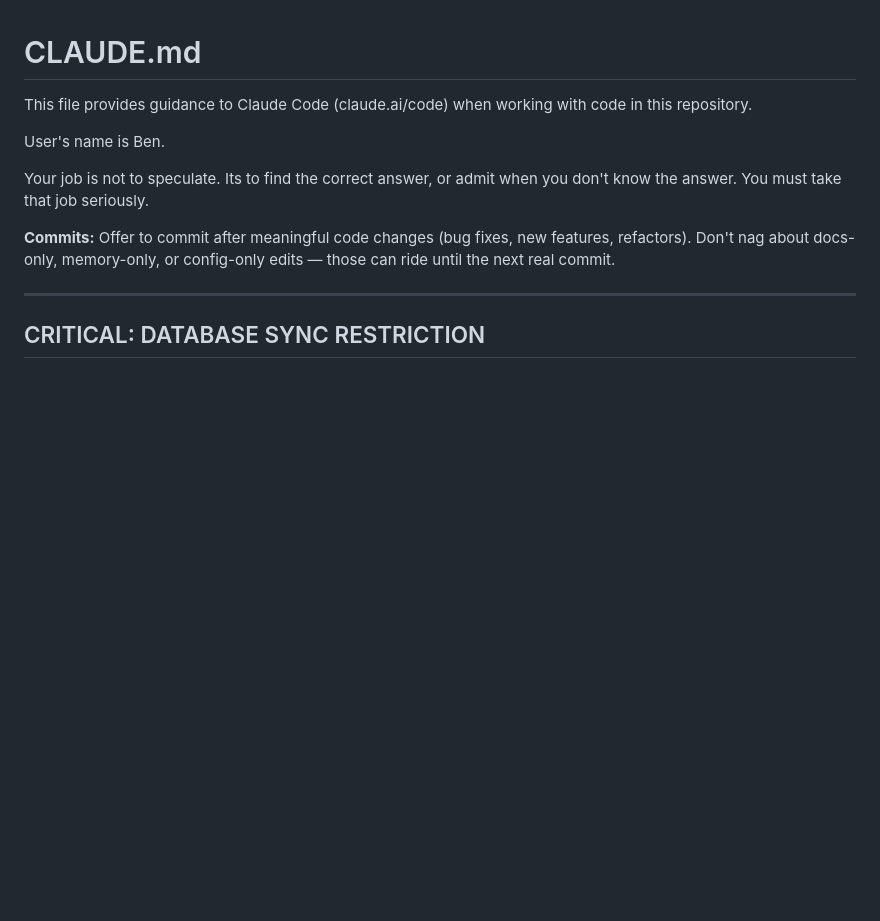
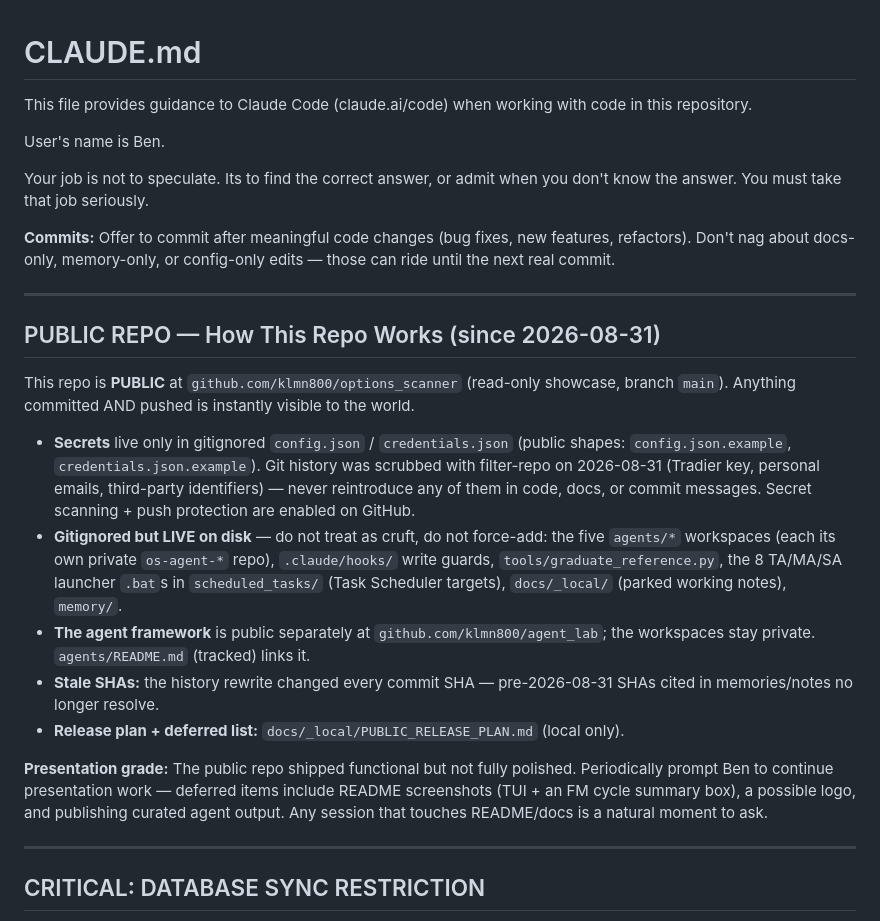
Before and after one commit to klmn800/options_scanner, a Markdown page: CLAUDE.md, the part around the change. Drawn GitHub-style; blank space fills up the shorter version.

Commit message:
docs: CLAUDE.md — public-repo operating notes
How the public repo works (secrets, gitignored-but-live paths, stale
SHAs, agent_lab split) and a standing prompt to continue presentation
work on the showcase.

Co-Authored-By: Claude Fable 5 <noreply@anthropic.com>
Claude-Session: https://claude.ai/code/session_01Dx5jqFTJ1PfiDHjzGWsirh

```diff
--- a/CLAUDE.md
+++ b/CLAUDE.md
@@ -7,6 +7,20 @@ User's name is Ben.
 Your job is not to speculate. Its to find the correct answer, or admit when you don't know the answer. You must take that job seriously.
 
 **Commits:** Offer to commit after meaningful code changes (bug fixes, new features, refactors). Don't nag about docs-only, memory-only, or config-only edits — those can ride until the next real commit.
+
+---
+
+## PUBLIC REPO — How This Repo Works (since 2026-08-31)
+
+This repo is **PUBLIC** at `github.com/klmn800/options_scanner` (read-only showcase, branch `main`). Anything committed AND pushed is instantly visible to the world.
+
+- **Secrets** live only in gitignored `config.json` / `credentials.json` (public shapes: `config.json.example`, `credentials.json.example`). Git history was scrubbed with filter-repo on 2026-08-31 (Tradier key, personal emails, third-party identifiers) — never reintroduce any of them in code, docs, or commit messages. Secret scanning + push protection are enabled on GitHub.
+- **Gitignored but LIVE on disk** — do not treat as cruft, do not force-add: the five `agents/*` workspaces (each its own private `os-agent-*` repo), `.claude/hooks/` write guards, `tools/graduate_reference.py`, the 8 TA/MA/SA launcher `.bat`s in `scheduled_tasks/` (Task Scheduler targets), `docs/_local/` (parked working notes), `memory/`.
+- **The agent framework** is public separately at `github.com/klmn800/agent_lab`; the workspaces stay private. `agents/README.md` (tracked) links it.
+- **Stale SHAs:** the history rewrite changed every commit SHA — pre-2026-08-31 SHAs cited in memories/notes no longer resolve.
+- **Release plan + deferred list:** `docs/_local/PUBLIC_RELEASE_PLAN.md` (local only).
+
+**Presentation grade:** The public repo shipped functional but not fully polished. Periodically prompt Ben to continue presentation work — deferred items include README screenshots (TUI + an FM cycle summary box), a possible logo, and publishing curated agent output. Any session that touches README/docs is a natural moment to ask.
 
 ---
 
```
